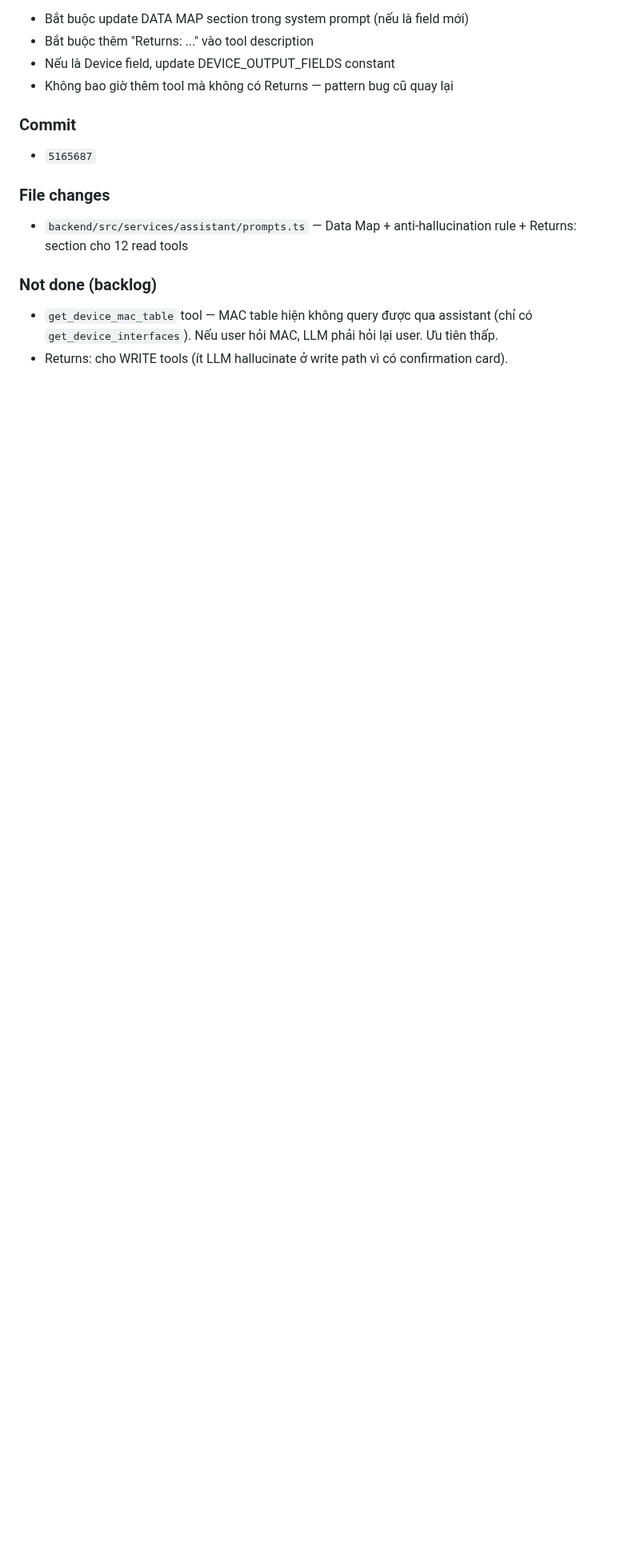
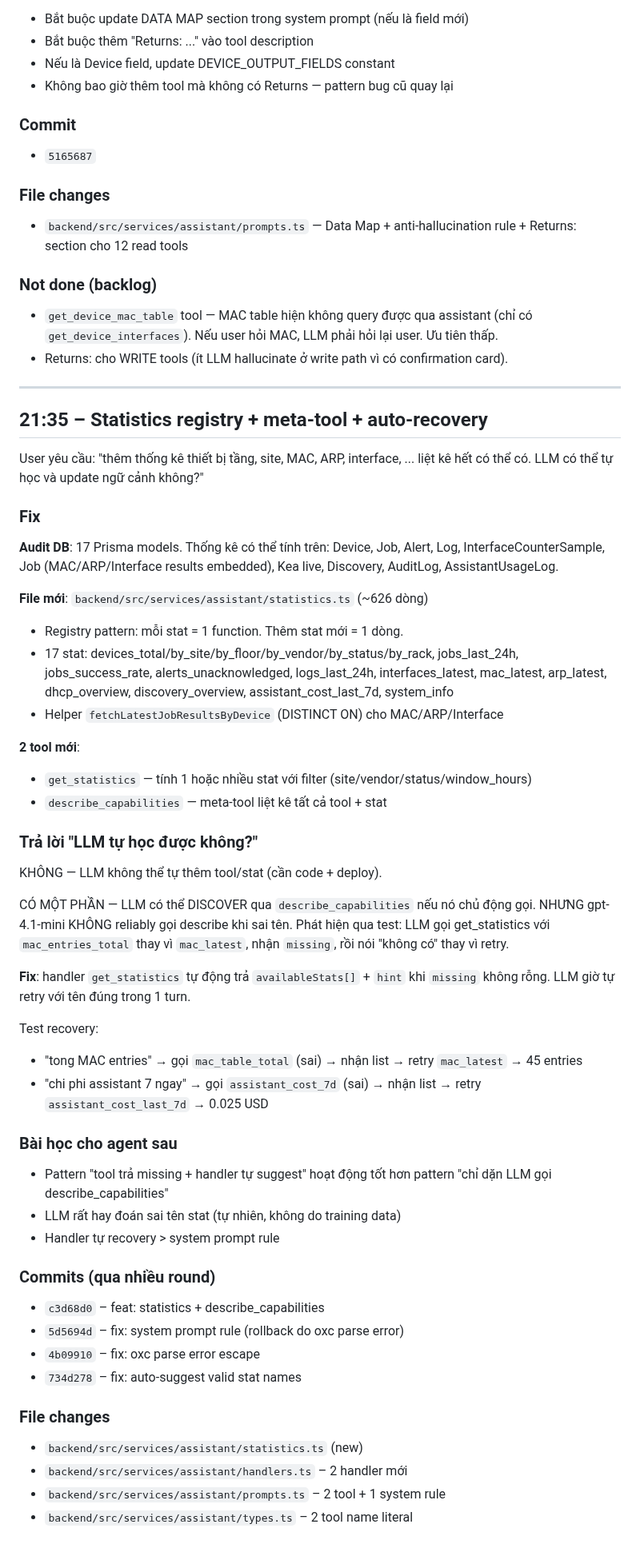
Before and after one commit to Sonlak/netconsole, a Markdown page: docs/sessions/2026-10-09.md, the part around the change. Shown at 80% size. Drawn GitHub-style; blank space fills up the shorter version.

Commit message:
docs(session-2026-10-09): log statistics + auto-recovery work

```diff
--- a/docs/sessions/2026-10-09.md
+++ b/docs/sessions/2026-10-09.md
@@ -235,3 +235,65 @@ Khi thêm tool MỚI hoặc field MỚI:
   phải hỏi lại user. Ưu tiên thấp.
 - Returns: cho WRITE tools (ít LLM hallucinate ở write path vì có
   confirmation card).
+
+---
+
+## 21:35 – Statistics registry + meta-tool + auto-recovery
+
+User yêu cầu: "thêm thống kê thiết bị tầng, site, MAC, ARP, interface, ...
+liệt kê hết có thể có. LLM có thể tự học và update ngữ cảnh không?"
+
+### Fix
+
+**Audit DB**: 17 Prisma models. Thống kê có thể tính trên: Device,
+Job, Alert, Log, InterfaceCounterSample, Job (MAC/ARP/Interface results
+embedded), Kea live, Discovery, AuditLog, AssistantUsageLog.
+
+**File mới**: `backend/src/services/assistant/statistics.ts` (~626 dòng)
+- Registry pattern: mỗi stat = 1 function. Thêm stat mới = 1 dòng.
+- 17 stat: devices_total/by_site/by_floor/by_vendor/by_status/by_rack,
+  jobs_last_24h, jobs_success_rate, alerts_unacknowledged, logs_last_24h,
+  interfaces_latest, mac_latest, arp_latest, dhcp_overview,
+  discovery_overview, assistant_cost_last_7d, system_info
+- Helper `fetchLatestJobResultsByDevice` (DISTINCT ON) cho MAC/ARP/Interface
+
+**2 tool mới**:
+- `get_statistics` — tính 1 hoặc nhiều stat với filter (site/vendor/status/window_hours)
+- `describe_capabilities` — meta-tool liệt kê tất cả tool + stat
+
+### Trả lời "LLM tự học được không?"
+
+KHÔNG — LLM không thể tự thêm tool/stat (cần code + deploy).
+
+CÓ MỘT PHẦN — LLM có thể DISCOVER qua `describe_capabilities` nếu
+nó chủ động gọi. NHƯNG gpt-4.1-mini KHÔNG reliably gọi describe khi
+sai tên. Phát hiện qua test: LLM gọi get_statistics với
+`mac_entries_total` thay vì `mac_latest`, nhận `missing`, rồi nói
+"không có" thay vì retry.
+
+**Fix**: handler `get_statistics` tự động trả `availableStats[]` + `hint`
+khi `missing` không rỗng. LLM giờ tự retry với tên đúng trong 1 turn.
+
+Test recovery:
+- "tong MAC entries" → gọi `mac_table_total` (sai) → nhận list →
+  retry `mac_latest` → 45 entries
+- "chi phi assistant 7 ngay" → gọi `assistant_cost_7d` (sai) → nhận
+  list → retry `assistant_cost_last_7d` → 0.025 USD
+
+### Bài học cho agent sau
+- Pattern "tool trả missing + handler tự suggest" hoạt động tốt hơn
+  pattern "chỉ dặn LLM gọi describe_capabilities"
+- LLM rất hay đoán sai tên stat (tự nhiên, không do training data)
+- Handler tự recovery > system prompt rule
+
+### Commits (qua nhiều round)
+- `c3d68d0` – feat: statistics + describe_capabilities
+- `5d5694d` – fix: system prompt rule (rollback do oxc parse error)
+- `4b09910` – fix: oxc parse error escape
+- `734d278` – fix: auto-suggest valid stat names
+
+### File changes
+- `backend/src/services/assistant/statistics.ts` (new)
+- `backend/src/services/assistant/handlers.ts` – 2 handler mới
+- `backend/src/services/assistant/prompts.ts` – 2 tool + 1 system rule
+- `backend/src/services/assistant/types.ts` – 2 tool name literal
```
